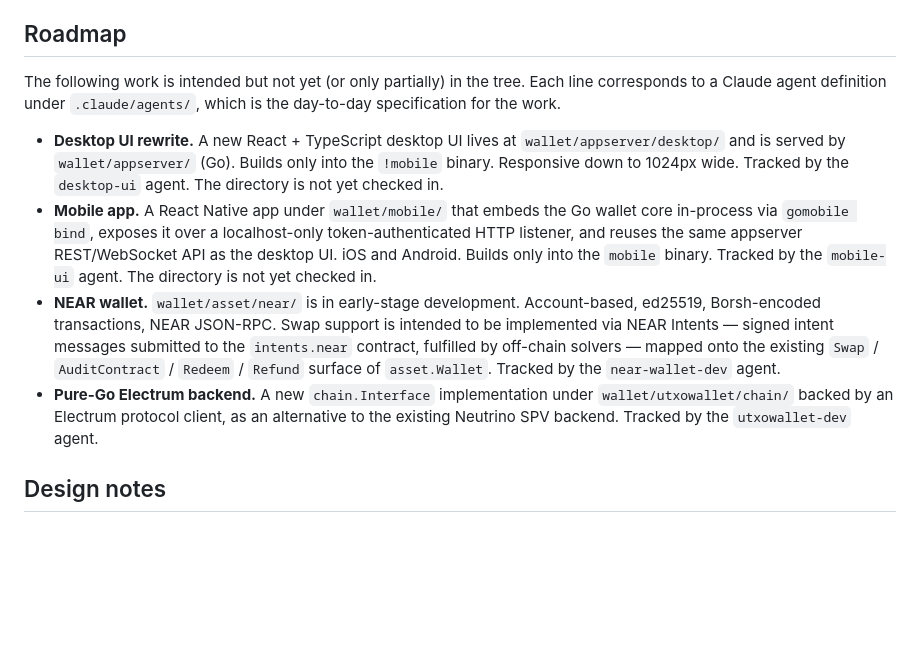
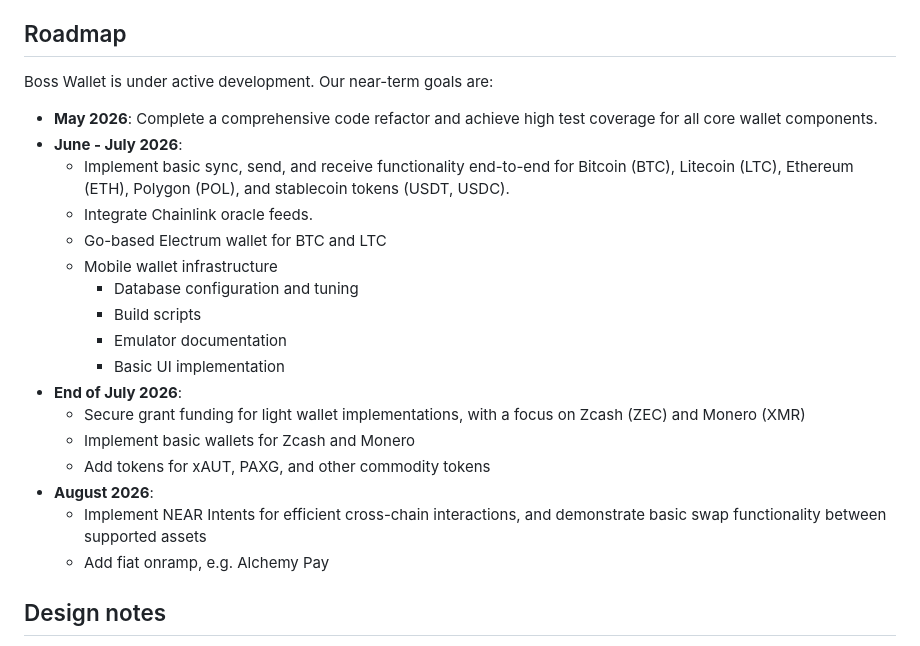
Before and after one commit to bisoncraft/caribou, a Markdown page: README.md, the part around the change. Rendered like a GitHub page; blank space fills up the shorter version.

Commit message:
Add near-term roadmap to README (#20)
* Add near-term roadmap to README

Replace the developer-oriented roadmap section in README.md with a dated
near-term roadmap (May-August 2026)

* add fiat onramp objective

```diff
--- a/README.md
+++ b/README.md
@@ -73,30 +73,25 @@ if the bundle has not been built.
 
 ## Roadmap
 
-The following work is intended but not yet (or only partially) in the tree.
-Each line corresponds to a Claude agent definition under `.claude/agents/`,
-which is the day-to-day specification for the work.
+Boss Wallet is under active development. Our near-term goals are:
 
-- **Desktop UI rewrite.** A new React + TypeScript desktop UI lives at
-  `wallet/appserver/desktop/` and is served by `wallet/appserver/` (Go).
-  Builds only into the `!mobile` binary. Responsive down to 1024px wide.
-  Tracked by the `desktop-ui` agent. The directory is not yet checked in.
-- **Mobile app.** A React Native app under `wallet/mobile/` that embeds the
-  Go wallet core in-process via `gomobile bind`, exposes it over a
-  localhost-only token-authenticated HTTP listener, and reuses the same
-  appserver REST/WebSocket API as the desktop UI. iOS and Android. Builds
-  only into the `mobile` binary. Tracked by the `mobile-ui` agent. The
-  directory is not yet checked in.
-- **NEAR wallet.** `wallet/asset/near/` is in early-stage development.
-  Account-based, ed25519, Borsh-encoded transactions, NEAR JSON-RPC. Swap
-  support is intended to be implemented via NEAR Intents — signed intent
-  messages submitted to the `intents.near` contract, fulfilled by off-chain
-  solvers — mapped onto the existing `Swap` / `AuditContract` / `Redeem` /
-  `Refund` surface of `asset.Wallet`. Tracked by the `near-wallet-dev` agent.
-- **Pure-Go Electrum backend.** A new `chain.Interface` implementation under
-  `wallet/utxowallet/chain/` backed by an Electrum protocol client, as an
-  alternative to the existing Neutrino SPV backend. Tracked by the
-  `utxowallet-dev` agent.
+- **May 2026**: Complete a comprehensive code refactor and achieve high test coverage for all core wallet components.
+- **June - July 2026**:
+    - Implement basic sync, send, and receive functionality end-to-end for Bitcoin (BTC), Litecoin (LTC), Ethereum (ETH), Polygon (POL), and stablecoin tokens (USDT, USDC).
+    - Integrate Chainlink oracle feeds.
+    - Go-based Electrum wallet for BTC and LTC
+    - Mobile wallet infrastructure
+        - Database configuration and tuning
+        - Build scripts
+        - Emulator documentation
+        - Basic UI implementation
+- **End of July 2026**:
+    - Secure grant funding for light wallet implementations, with a focus on Zcash (ZEC) and Monero (XMR)
+    - Implement basic wallets for Zcash and Monero
+    - Add tokens for xAUT, PAXG, and other commodity tokens
+- **August 2026**:
+    - Implement NEAR Intents for efficient cross-chain interactions, and demonstrate basic swap functionality between supported assets
+    - Add fiat onramp, e.g. Alchemy Pay
 
 ## Design notes
 
```
